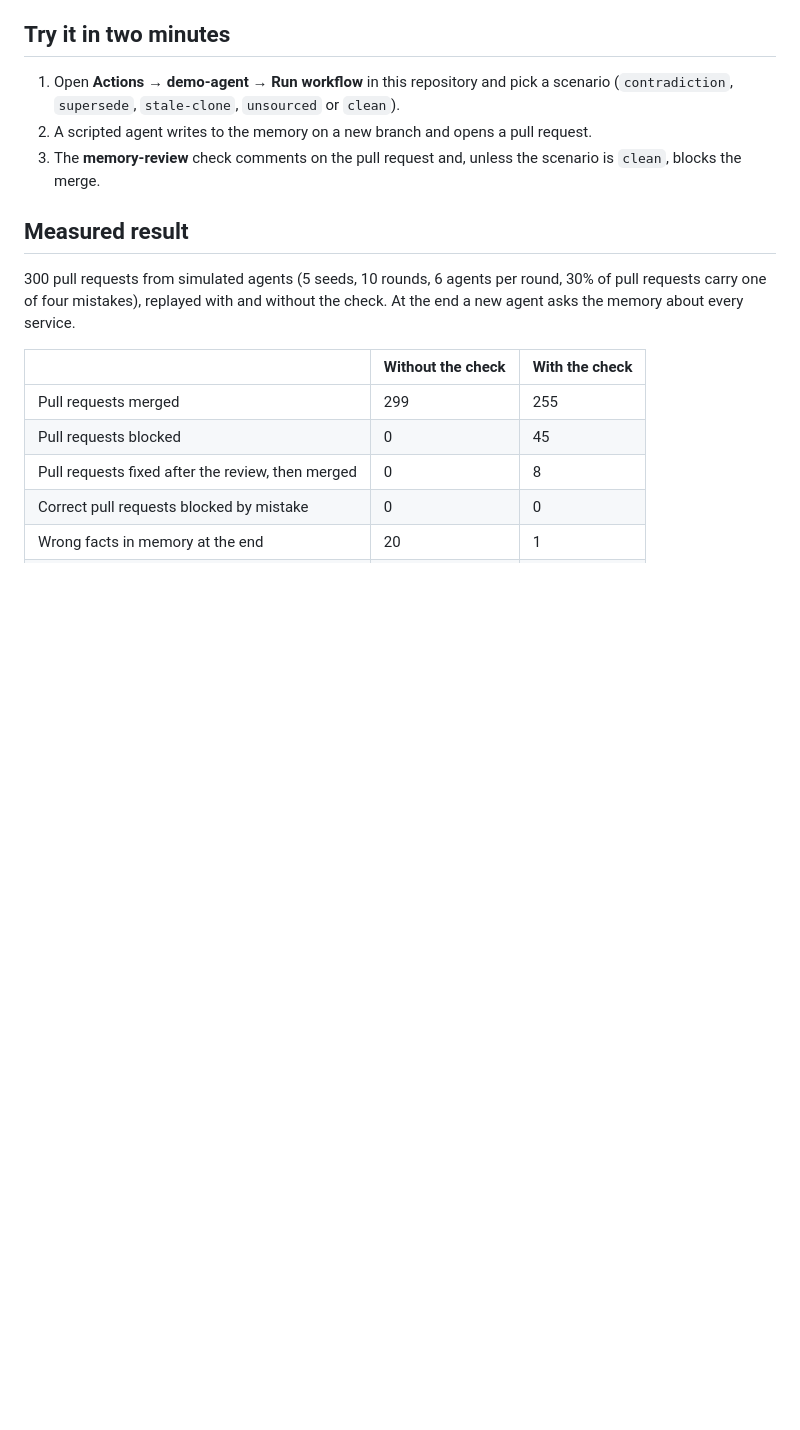
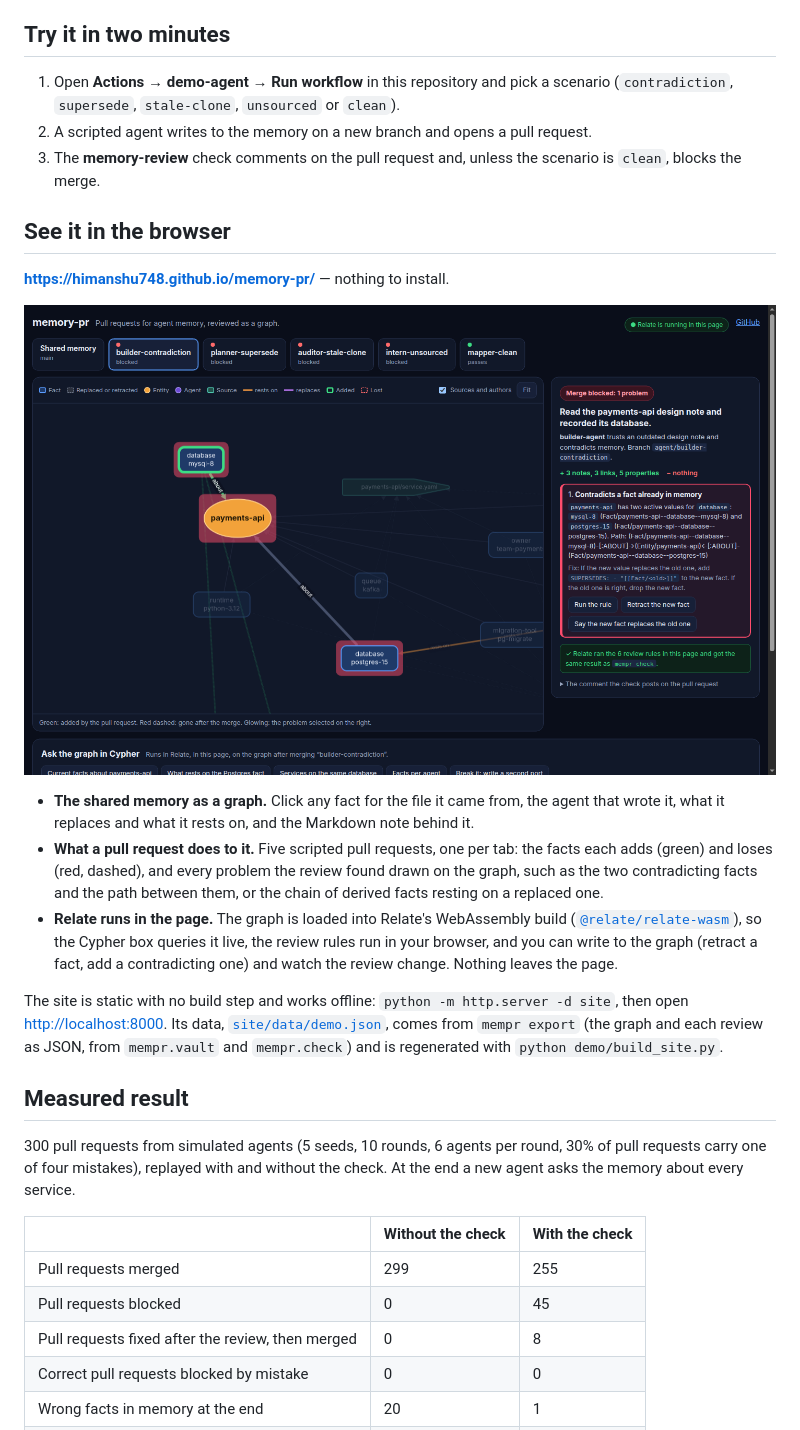
Before and after one commit to himanshu748/memory-pr, a Markdown page: README.md, the part around the change. Rendered like a GitHub page; pictures changed too: docs/browser-view.png (added); blank space fills up the shorter version.

Commit message:
Add a browser view of the memory graph and pull request reviews, running Relate in the page
Co-Authored-By: Himanshu Kumar <jhahimanshu653@gmail.com>

```diff
--- a/README.md
+++ b/README.md
@@ -36,6 +36,28 @@ test.
 2. A scripted agent writes to the memory on a new branch and opens a pull request.
 3. The **memory-review** check comments on the pull request and, unless the scenario is
    `clean`, blocks the merge.
+
+## See it in the browser
+
+**<https://himanshu748.github.io/memory-pr/>** — nothing to install.
+
+![The browser view: a pull request that contradicts memory, drawn on the graph](docs/browser-view.png)
+
+- **The shared memory as a graph.** Click any fact for the file it came from, the agent that wrote
+  it, what it replaces and what it rests on, and the Markdown note behind it.
+- **What a pull request does to it.** Five scripted pull requests, one per tab: the facts each adds
+  (green) and loses (red, dashed), and every problem the review found drawn on the graph, such as
+  the two contradicting facts and the path between them, or the chain of derived facts resting on a
+  replaced one.
+- **Relate runs in the page.** The graph is loaded into Relate's WebAssembly build
+  ([`@relate/relate-wasm`](https://www.npmjs.com/package/@relate/relate-wasm)), so the Cypher box
+  queries it live, the review rules run in your browser, and you can write to the graph (retract a
+  fact, add a contradicting one) and watch the review change. Nothing leaves the page.
+
+The site is static with no build step and works offline: `python -m http.server -d site`, then open
+<http://localhost:8000>. Its data, [`site/data/demo.json`](site/data/demo.json), comes from
+`mempr export` (the graph and each review as JSON, from `mempr.vault` and `mempr.check`) and is
+regenerated with `python demo/build_site.py`.
 
 ## Measured result
 
```
Also changed, not shown: 17 other files.
